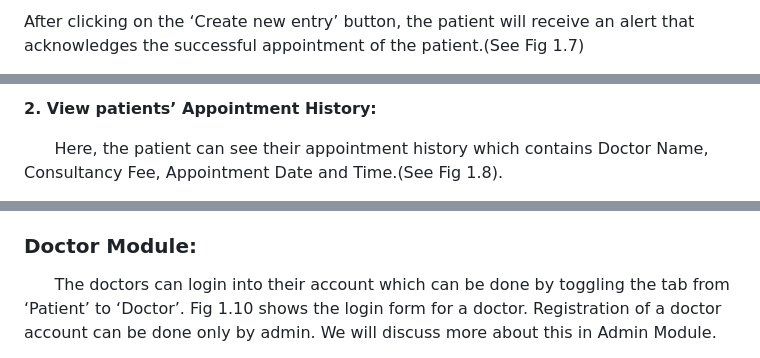
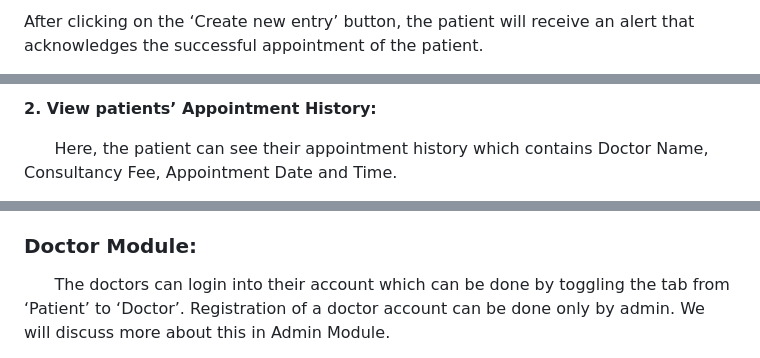
Before and after one commit to lenverpinto/Hospital-Management-System-, a Markdown page: README.md, 3 parts joined by grey strips. Drawn GitHub-style.

```diff
--- a/README.md
+++ b/README.md
@@ -93,3 +81,3 @@ The Dashboard page allows patients to perform two operations:
 
-After clicking on the ‘Create new entry’ button, the patient will receive an alert that acknowledges the successful appointment of the patient.(See Fig 1.7)
+After clicking on the ‘Create new entry’ button, the patient will receive an alert that acknowledges the successful appointment of the patient.
 
@@ -97,5 +84,5 @@ After clicking on the ‘Create new entry’ button, the patient will receive an
 
 **2. View patients’ Appointment History:**
 
-  &nbsp; &nbsp; &nbsp; Here, the patient can see their appointment history which contains Doctor Name, Consultancy Fee, Appointment Date and Time.(See Fig 1.8).
+  &nbsp; &nbsp; &nbsp; Here, the patient can see their appointment history which contains Doctor Name, Consultancy Fee, Appointment Date and Time.
 
@@ -110,5 +95,5 @@ This is how the patient module works. On the whole, this module allows patients
 
 ### Doctor Module:
 
-  &nbsp; &nbsp; &nbsp; The doctors can login into their account which can be done by toggling the tab from ‘Patient’ to ‘Doctor’. Fig 1.10 shows the login form for a doctor. Registration of a doctor account can be done only by admin. We will discuss more about this in Admin Module.
+  &nbsp; &nbsp; &nbsp; The doctors can login into their account which can be done by toggling the tab from ‘Patient’ to ‘Doctor’. Registration of a doctor account can be done only by admin. We will discuss more about this in Admin Module.
 
```
Also changed, not shown: other parts of README.md (+11 -44 lines).
